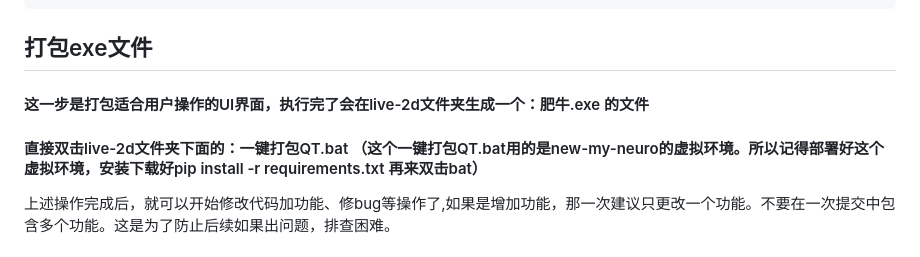
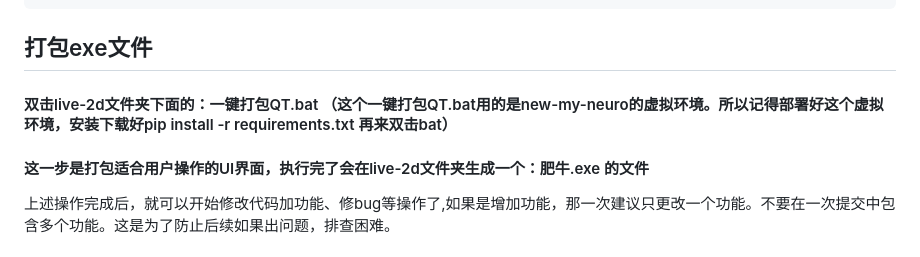
Before and after one commit to morettt/new-my-neuro, a Markdown page: commit_PR.md, the part around the change. Drawn GitHub-style.

```diff
--- a/commit_PR.md
+++ b/commit_PR.md
@@ -61,9 +61,9 @@ npm install
 
 ## 打包exe文件
 
+
+#### 双击live-2d文件夹下面的：一键打包QT.bat  （这个一键打包QT.bat用的是new-my-neuro的虚拟环境。所以记得部署好这个虚拟环境，安装下载好pip install -r requirements.txt 再来双击bat）
 #### 这一步是打包适合用户操作的UI界面，执行完了会在live-2d文件夹生成一个：肥牛.exe 的文件
-#### 直接双击live-2d文件夹下面的：一键打包QT.bat  （这个一键打包QT.bat用的是new-my-neuro的虚拟环境。所以记得部署好这个虚拟环境，安装下载好pip install -r requirements.txt 再来双击bat）
-
 
 上述操作完成后，就可以开始修改代码加功能、修bug等操作了,如果是增加功能，那一次建议只更改一个功能。不要在一次提交中包含多个功能。这是为了防止后续如果出问题，排查困难。
 
```
